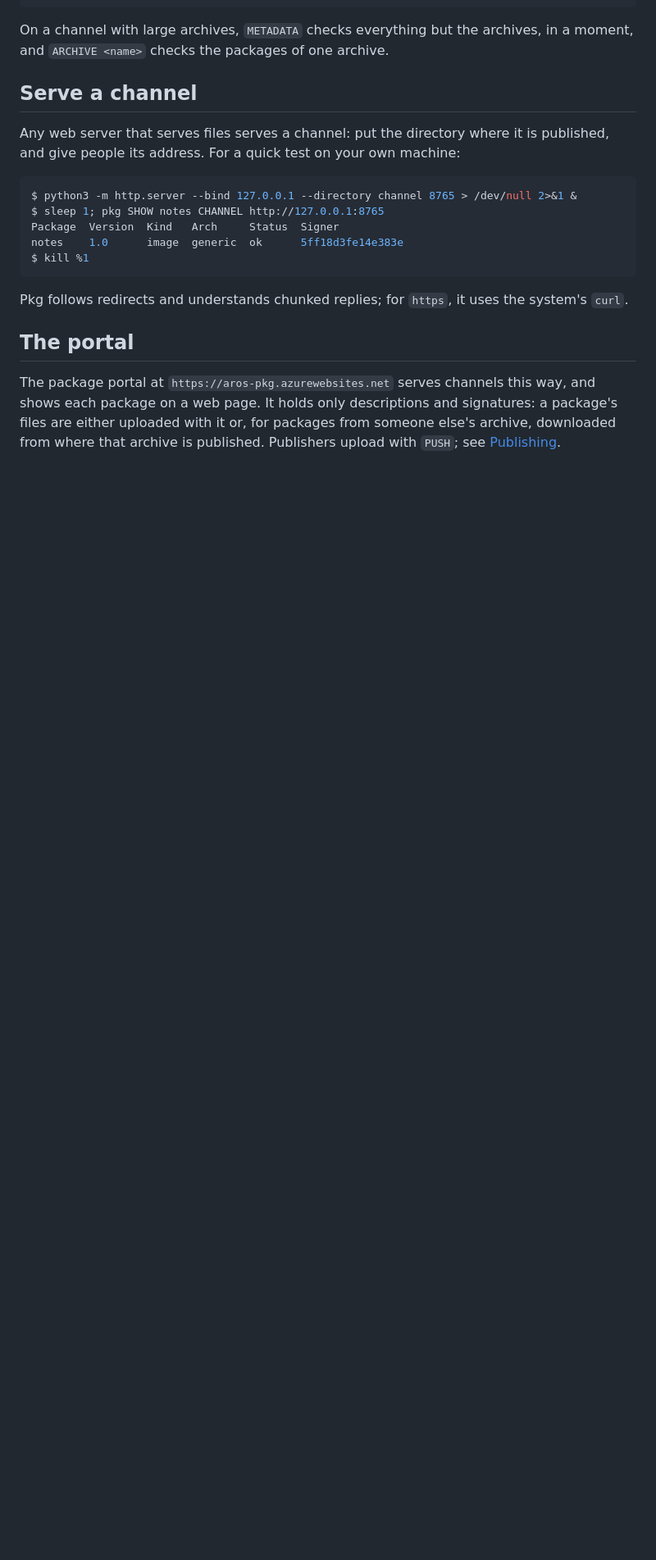
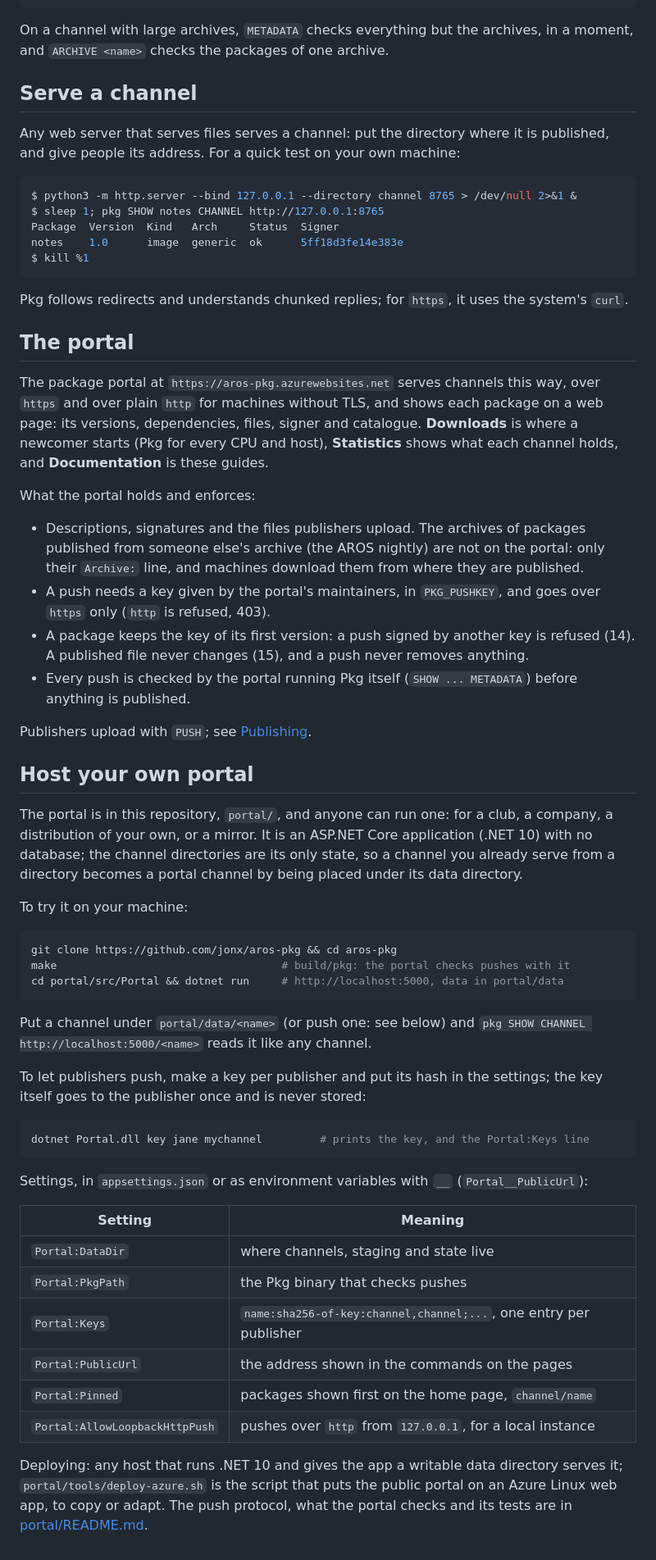
Before and after one commit to bitplane/aros-pkg, a Markdown page: docs/channels.md, the part around the change. Shown at 82% size. GitHub-like rendering; blank space fills up the shorter version.

Commit message:
README: install from the downloads page; a For contributors heading; hosting your own portal
Install Pkg names where the drawer and the host builds come from, the
portal's downloads page, with the curl and Invoke-WebRequest lines it
shows. The contributors' material sits under its own heading, where the
portal's documentation view stops. channels.md states what the portal
holds and enforces, checked against the live site and portal/README.md,
and gains 'Host your own portal': run it locally, put a channel under its
data directory, make a publisher key, the settings, deploying.

````diff
--- a/docs/channels.md
+++ b/docs/channels.md
@@ -99,8 +99,69 @@ the system's `curl`.
 ## The portal
 
 The package portal at `https://aros-pkg.azurewebsites.net` serves channels
-this way, and shows each package on a web page. It holds only descriptions
-and signatures: a package's files are either uploaded with it or, for
-packages from someone else's archive, downloaded from where that archive is
-published. Publishers upload with `PUSH`; see
+this way, over `https` and over plain `http` for machines without TLS, and
+shows each package on a web page: its versions, dependencies, files,
+signer and catalogue. **Downloads** is where a newcomer starts (Pkg for
+every CPU and host), **Statistics** shows what each channel holds, and
+**Documentation** is these guides.
+
+What the portal holds and enforces:
+
+- Descriptions, signatures and the files publishers upload. The archives
+  of packages published from someone else's archive (the AROS nightly) are
+  not on the portal: only their `Archive:` line, and machines download them
+  from where they are published.
+- A push needs a key given by the portal's maintainers, in `PKG_PUSHKEY`,
+  and goes over `https` only (`http` is refused, 403).
+- A package keeps the key of its first version: a push signed by another
+  key is refused (14). A published file never changes (15), and a push
+  never removes anything.
+- Every push is checked by the portal running Pkg itself (`SHOW ... METADATA`)
+  before anything is published.
+
+Publishers upload with `PUSH`; see
 [Publishing](publishing.md#upload-to-the-portal).
+
+## Host your own portal
+
+The portal is in this repository, `portal/`, and anyone can run one: for a
+club, a company, a distribution of your own, or a mirror. It is an ASP.NET
+Core application (.NET 10) with no database; the channel directories are
+its only state, so a channel you already serve from a directory becomes a
+portal channel by being placed under its data directory.
+
+To try it on your machine:
+
+```sh
+git clone https://github.com/jonx/aros-pkg && cd aros-pkg
+make                                   # build/pkg: the portal checks pushes with it
+cd portal/src/Portal && dotnet run     # http://localhost:5000, data in portal/data
+```
+
+Put a channel under `portal/data/<name>` (or push one: see below) and
+`pkg SHOW CHANNEL http://localhost:5000/<name>` reads it like any channel.
+
+To let publishers push, make a key per publisher and put its hash in the
+settings; the key itself goes to the publisher once and is never stored:
+
+```sh
+dotnet Portal.dll key jane mychannel         # prints the key, and the Portal:Keys line
+```
+
+Settings, in `appsettings.json` or as environment variables with `__`
+(`Portal__PublicUrl`):
+
+| Setting | Meaning |
+|---|---|
+| `Portal:DataDir` | where channels, staging and state live |
+| `Portal:PkgPath` | the Pkg binary that checks pushes |
+| `Portal:Keys` | `name:sha256-of-key:channel,channel;...`, one entry per publisher |
+| `Portal:PublicUrl` | the address shown in the commands on the pages |
+| `Portal:Pinned` | packages shown first on the home page, `channel/name` |
+| `Portal:AllowLoopbackHttpPush` | pushes over `http` from `127.0.0.1`, for a local instance |
+
+Deploying: any host that runs .NET 10 and gives the app a writable data
+directory serves it; `portal/tools/deploy-azure.sh` is the script that puts
+the public portal on an Azure Linux web app, to copy or adapt. The push
+protocol, what the portal checks and its tests are in
+[portal/README.md](../portal/README.md).
````
Also changed, not shown: README.md (+25 -11 lines).
